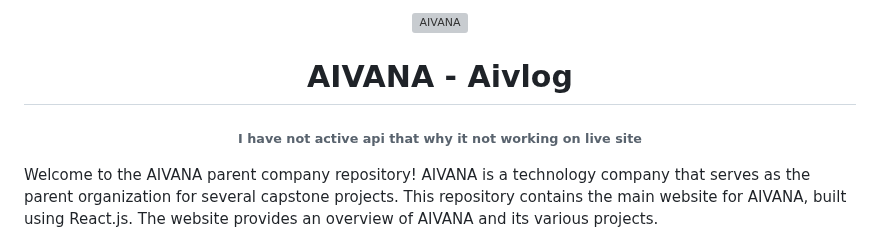
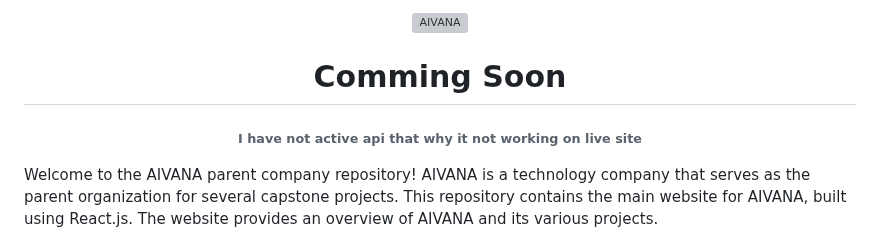
Before and after one commit to 20Sunny/AIVANA, a Markdown page: README.md, the part around the change. Drawn GitHub-style; grey boxes are pictures that could not be loaded.

```diff
--- a/README.md
+++ b/README.md
@@ -1,4 +1,4 @@
-<p align="center"><img width="180" src="https://aivanaart.vercel.app/assets/logo-76f396b8.png" alt="AIVANA"><h1 align="center">AIVANA - Aivlog</h1><h6 align='center'>I have not active api that why it not working on live site</h6></p>
+<p align="center"><img width="180" src="https://aivanaart.vercel.app/assets/logo-76f396b8.png" alt="AIVANA"><h1 align="center">Comming Soon</h1><h6 align='center'>I have not active api that why it not working on live site</h6></p>
 
 Welcome to the AIVANA parent company repository! AIVANA is a technology company that serves as the parent organization for several capstone projects. This repository contains the main website for AIVANA, built using React.js. The website provides an overview of AIVANA and its various projects.
 
```
